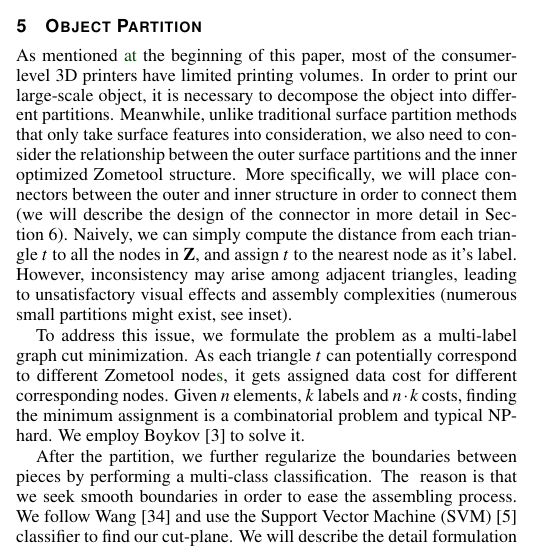
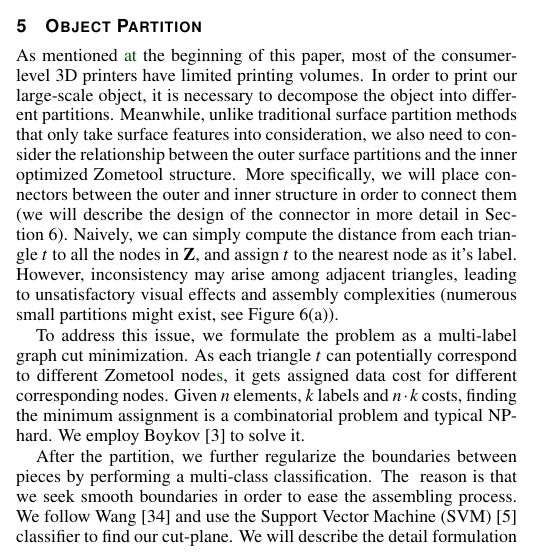
Before and after one commit to jdily/zomeFab, a LaTeX document (paper.tex, which reads 5-surface_part.tex): part of one column of page 3 of 11, cut so that both start at the same text. Compiled offline with pdfLaTeX.

Commit message:
update text accoridng to updated figures.

```diff
--- a/5-surface_part.tex
+++ b/5-surface_part.tex
@@ -7,7 +7,7 @@ More specifically, we will place connectors between the outer and inner structur
 % We aim to decompose the surface into different partitions for 3D printing
 % with the optimized Zometool structure $\mathbf{Z}$ from \secname~\ref{sec:Zometool}.
 Naively, we can simply compute the distance from each triangle $t$ to all the nodes in $\mathbf{Z}$, and assign $t$ to the nearest node as it's label.
-However, inconsistency may arise among adjacent triangles, leading to unsatisfactory visual effects and assembly complexities (numerous small partitions might exist, see inset).
+However, inconsistency may arise among adjacent triangles, leading to unsatisfactory visual effects and assembly complexities (numerous small partitions might exist, see \figname~\ref{fig:cut_plane}(a)).
 
 %\begin{wrapfigure}{R}{0.2\textwidth}
 %    % \begin{figure}[ht]
```
